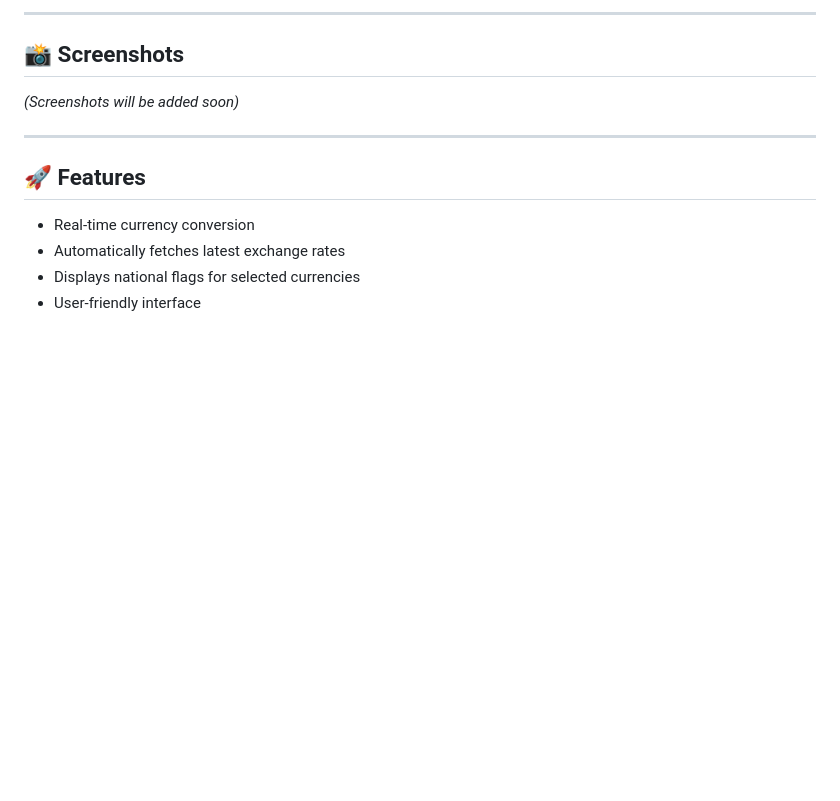
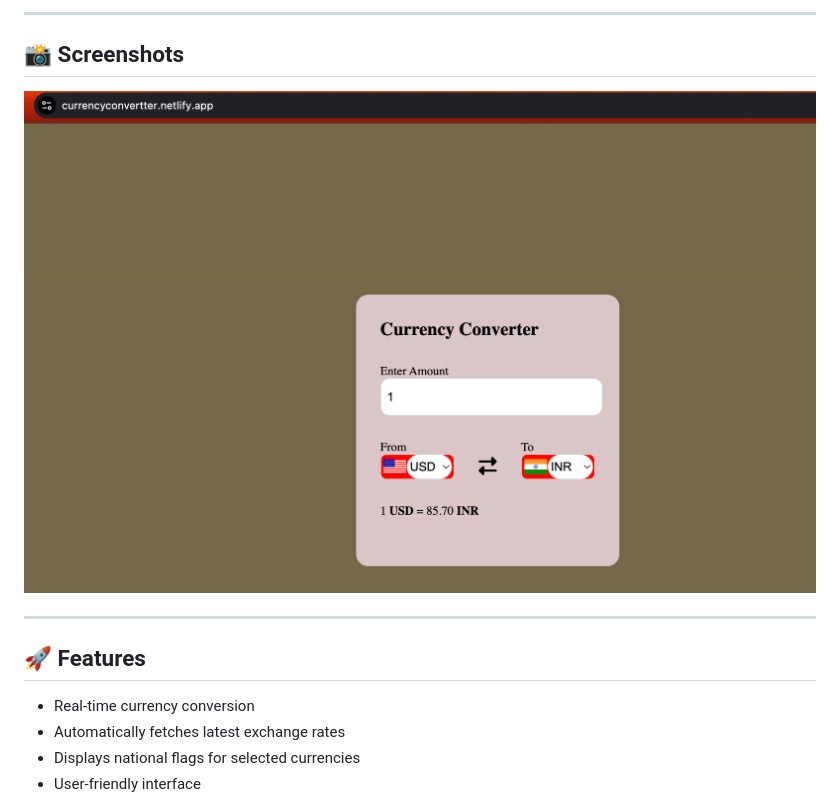
Before and after one commit to Lvprtsharma/CurrencyConverter, a Markdown page: README.md, the part around the change printed below. GitHub-like rendering; pictures changed too: assets/screenshot.png; blank space fills up the shorter version.

```diff
--- a/README.md
+++ b/README.md
@@ -12,7 +13,7 @@ Coming soon! This project will be deployed on Netlify or Github Pages.
 
 ## 📸 Screenshots
 
-*(Screenshots will be added soon)*
+![Alt Text](assets/screenshot.png)
 
 ---
 
```
Also changed, not shown: other parts of README.md (+2 -1 lines), 1 other file.
